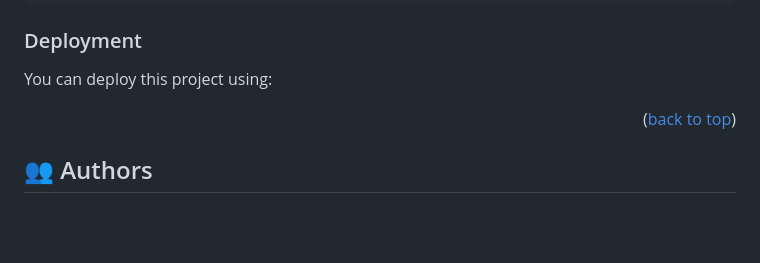
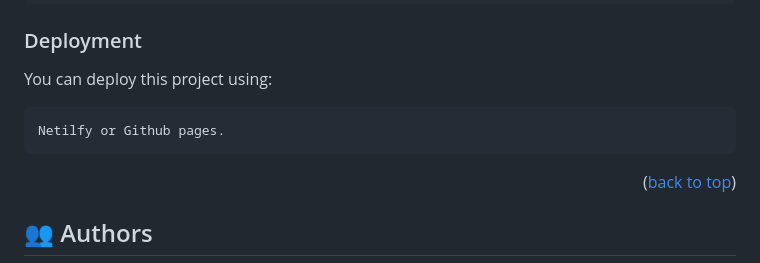
Before and after one commit to znation2010/Hello_Microverse_Project, a Markdown page: README.md, the part around the change. GitHub-like rendering; blank space fills up the shorter version.

Commit message:
Updated my README.md file

````diff
--- a/README.md
+++ b/README.md
@@ -125,13 +125,9 @@ npx hint .
 
 You can deploy this project using:
 
-<!--
-Example:
-
-```sh
-
 ```
- -->
+Netilfy or Github pages.
+```
 
 <p align="right">(<a href="#readme-top">back to top</a>)</p>
 
````
